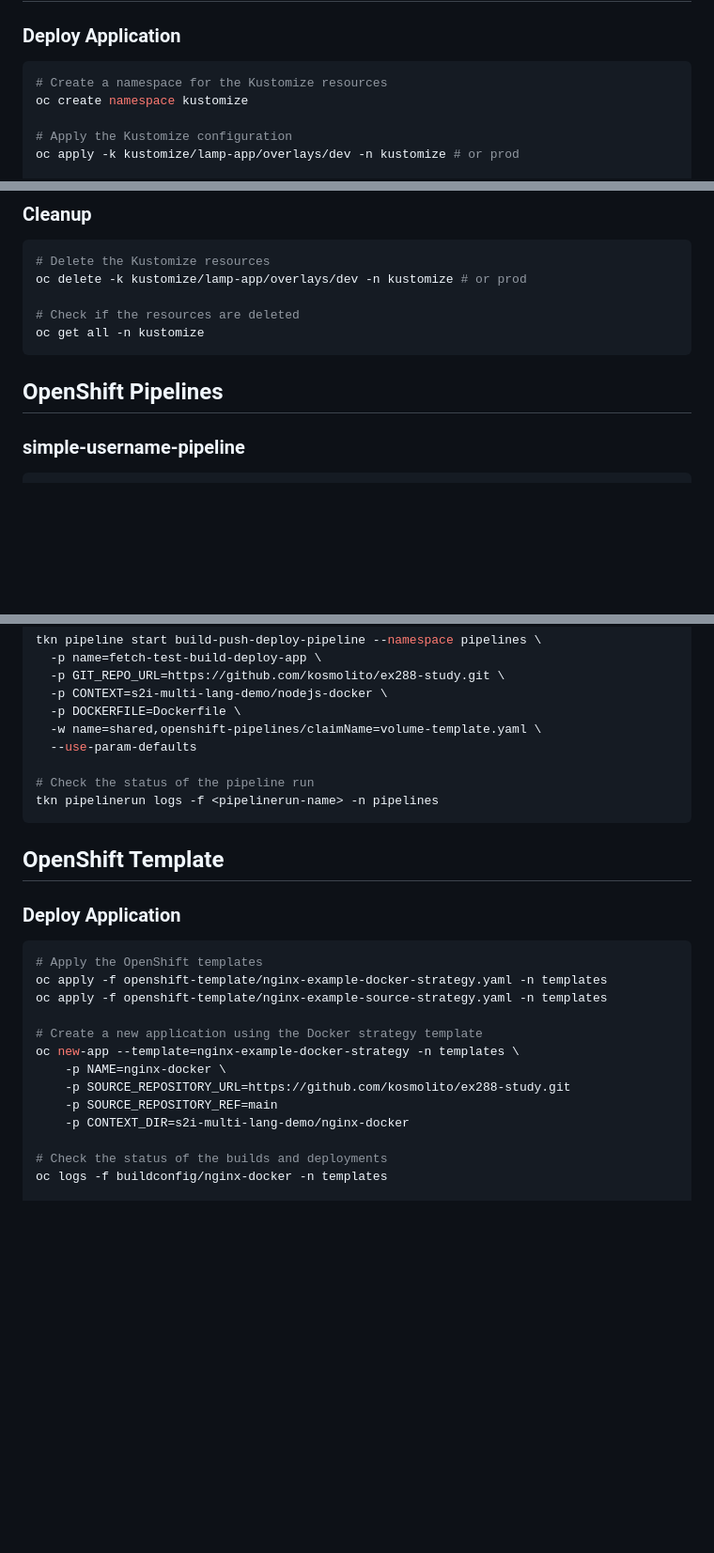
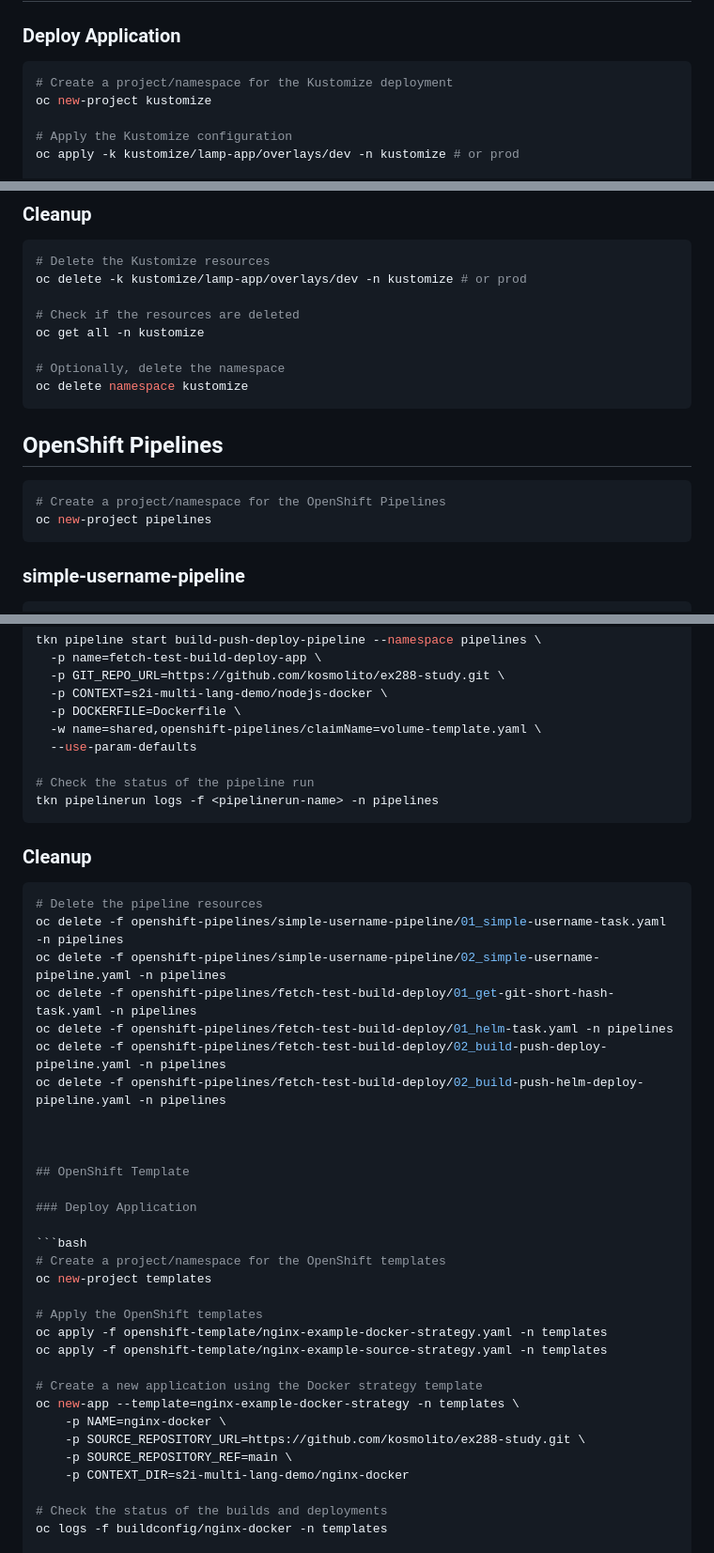
Before and after one commit to kosmolito/ex288-study, a Markdown page: README.md, 3 parts joined by grey strips. Shown at 94% size. GitHub-like rendering; blank space fills up the shorter version.

Commit message:
add: enhance README with additional namespace management and cleanup instructions for Kustomize and OpenShift Pipelines

````diff
--- a/README.md
+++ b/README.md
@@ -73,8 +76,8 @@ kubectl get all -n helm
 ### Deploy Application
 
 ```bash
-# Create a namespace for the Kustomize resources
-oc create namespace kustomize
+# Create a project/namespace for the Kustomize deployment
+oc new-project kustomize
 
 # Apply the Kustomize configuration
 oc apply -k kustomize/lamp-app/overlays/dev -n kustomize # or prod
@@ -97,9 +100,17 @@ oc delete -k kustomize/lamp-app/overlays/dev -n kustomize # or prod
 
 # Check if the resources are deleted
 oc get all -n kustomize
+
+# Optionally, delete the namespace
+oc delete namespace kustomize
 ```
 
 ## OpenShift Pipelines
+
+```bash
+# Create a project/namespace for the OpenShift Pipelines
+oc new-project pipelines
+```
 
 ### simple-username-pipeline
 
@@ -156,11 +167,27 @@ tkn pipeline start build-push-deploy-pipeline --namespace pipelines \
 tkn pipelinerun logs -f <pipelinerun-name> -n pipelines
 ```
 
+### Cleanup
+
+```bash
+# Delete the pipeline resources
+oc delete -f openshift-pipelines/simple-username-pipeline/01_simple-username-task.yaml -n pipelines
+oc delete -f openshift-pipelines/simple-username-pipeline/02_simple-username-pipeline.yaml -n pipelines
+oc delete -f openshift-pipelines/fetch-test-build-deploy/01_get-git-short-hash-task.yaml -n pipelines
+oc delete -f openshift-pipelines/fetch-test-build-deploy/01_helm-task.yaml -n pipelines
+oc delete -f openshift-pipelines/fetch-test-build-deploy/02_build-push-deploy-pipeline.yaml -n pipelines
+oc delete -f openshift-pipelines/fetch-test-build-deploy/02_build-push-helm-deploy-pipeline.yaml -n pipelines
+
+
+
 ## OpenShift Template
 
 ### Deploy Application
 
 ```bash
+# Create a project/namespace for the OpenShift templates
+oc new-project templates
+
 # Apply the OpenShift templates
 oc apply -f openshift-template/nginx-example-docker-strategy.yaml -n templates
 oc apply -f openshift-template/nginx-example-source-strategy.yaml -n templates
@@ -168,8 +195,8 @@ oc apply -f openshift-template/nginx-example-source-strategy.yaml -n templates
 # Create a new application using the Docker strategy template
 oc new-app --template=nginx-example-docker-strategy -n templates \
     -p NAME=nginx-docker \
-    -p SOURCE_REPOSITORY_URL=https://github.com/kosmolito/ex288-study.git
-    -p SOURCE_REPOSITORY_REF=main
+    -p SOURCE_REPOSITORY_URL=https://github.com/kosmolito/ex288-study.git \
+    -p SOURCE_REPOSITORY_REF=main \
     -p CONTEXT_DIR=s2i-multi-lang-demo/nginx-docker
 
 # Check the status of the builds and deployments
````
Also changed, not shown: other parts of README.md (+3 -0 lines).
